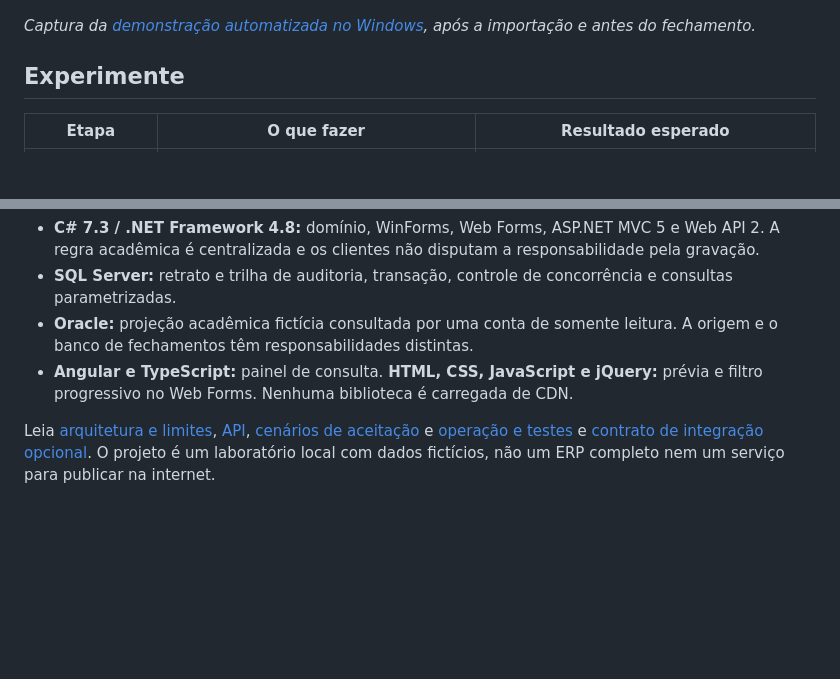
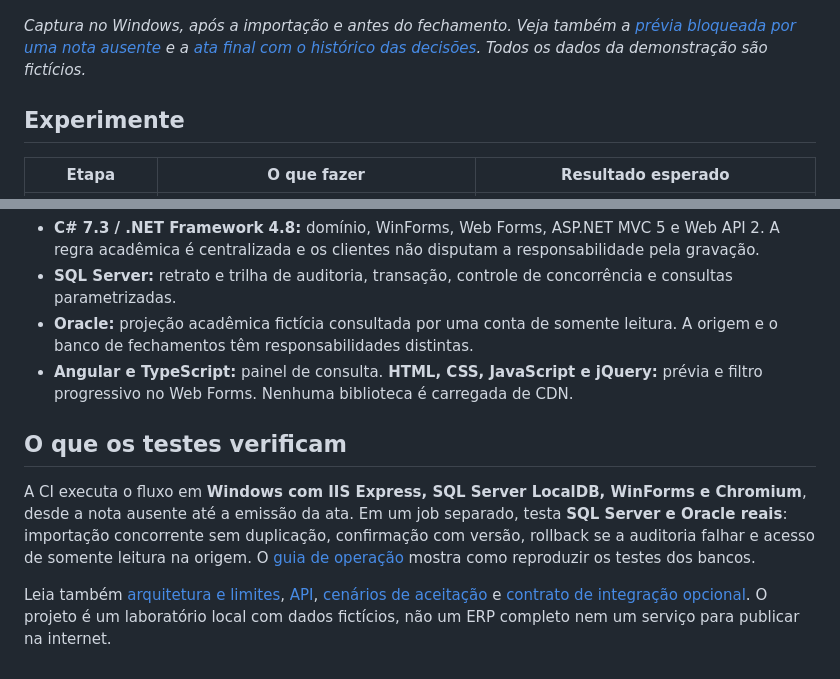
Before and after one commit to Thiago-jss/fechaturma, a Markdown page: README.md, 2 parts joined by grey strips. Drawn GitHub-style; blank space fills up the shorter version.

Commit message:
docs: mostra da pendência à ata na demonstração
Documenta o que foi exercitado no Windows e nos bancos reais e inclui capturas do bloqueio e da ata final.

```diff
--- a/README.md
+++ b/README.md
@@ -4,7 +4,7 @@
 
 ![Painel FechaTurma com Projeto Integrador aguardando fechamento e três matrículas fictícias](docs/imagens/painel-pendente.png)
 
-*Captura da [demonstração automatizada no Windows](https://github.com/Thiago-jss/fechaturma/actions/runs/45690677016), após a importação e antes do fechamento.*
+*Captura no Windows, após a importação e antes do fechamento. Veja também a [prévia bloqueada por uma nota ausente](docs/imagens/previa-bloqueada.png) e a [ata final com o histórico das decisões](docs/imagens/ata-final.png). Todos os dados da demonstração são fictícios.*
 
 ## Experimente
 
@@ -43,4 +43,8 @@ O modo padrão usa notas fictícias em memória como origem e **SQL Server Expre
 - **Oracle:** projeção acadêmica fictícia consultada por uma conta de somente leitura. A origem e o banco de fechamentos têm responsabilidades distintas.
 - **Angular e TypeScript:** painel de consulta. **HTML, CSS, JavaScript e jQuery:** prévia e filtro progressivo no Web Forms. Nenhuma biblioteca é carregada de CDN.
 
-Leia [arquitetura e limites](docs/arquitetura.md), [API](docs/api.md), [cenários de aceitação](docs/fechamento.feature) e [operação e testes](docs/operacao.md) e [contrato de integração opcional](docs/integracao-rm.md). O projeto é um laboratório local com dados fictícios, não um ERP completo nem um serviço para publicar na internet.
+## O que os testes verificam
+
+A CI executa o fluxo em **Windows com IIS Express, SQL Server LocalDB, WinForms e Chromium**, desde a nota ausente até a emissão da ata. Em um job separado, testa **SQL Server e Oracle reais**: importação concorrente sem duplicação, confirmação com versão, rollback se a auditoria falhar e acesso de somente leitura na origem. O [guia de operação](docs/operacao.md) mostra como reproduzir os testes dos bancos.
+
+Leia também [arquitetura e limites](docs/arquitetura.md), [API](docs/api.md), [cenários de aceitação](docs/fechamento.feature) e [contrato de integração opcional](docs/integracao-rm.md). O projeto é um laboratório local com dados fictícios, não um ERP completo nem um serviço para publicar na internet.
```
Also changed, not shown: docs/imagens/ata-final.png (added), docs/imagens/previa-bloqueada.png (added).
